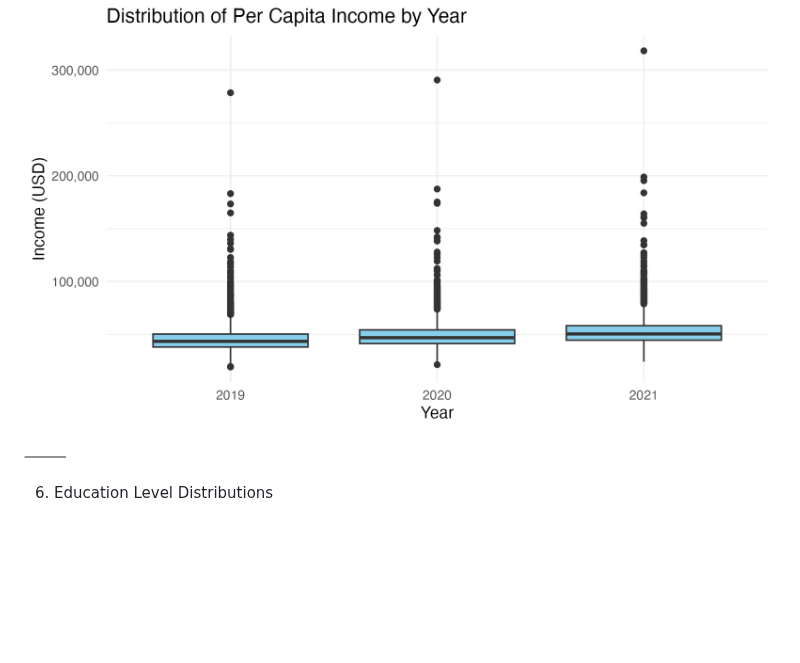
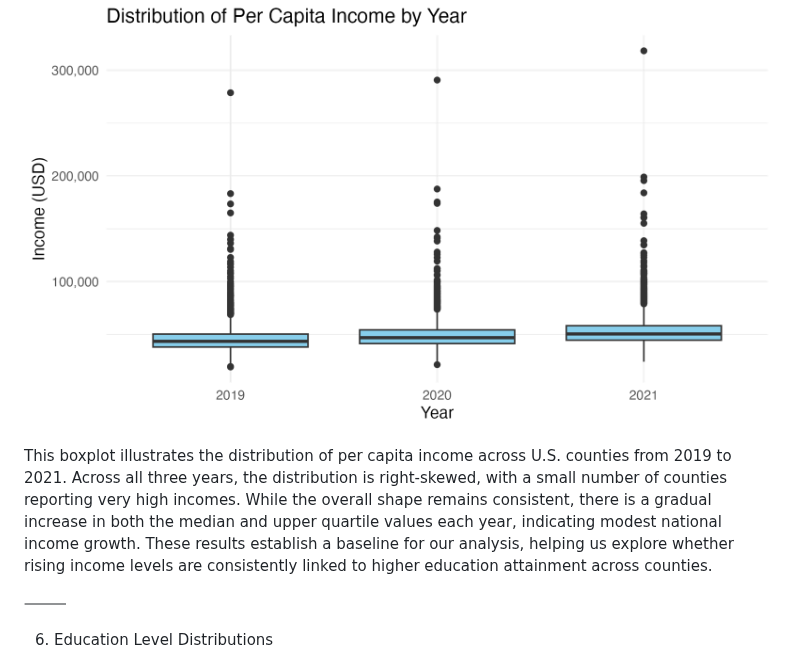
Before and after one commit to nmckenzie22/nmckenzie22.github.io, a Markdown page: README.md, the part around the change. Drawn GitHub-style; blank space fills up the shorter version.

```diff
--- a/README.md
+++ b/README.md
@@ -103,6 +103,9 @@ We visualized how per capita income changed across 2019, 2020, and 2021 using bo
 
 ![Distribution of Per Capita Income by Year](images/distribution_income_byYear.png)
 
+
+This boxplot illustrates the distribution of per capita income across U.S. counties from 2019 to 2021. Across all three years, the distribution is right-skewed, with a small number of counties reporting very high incomes. While the overall shape remains consistent, there is a gradual increase in both the median and upper quartile values each year, indicating modest national income growth. These results establish a baseline for our analysis, helping us explore whether rising income levels are consistently linked to higher education attainment across counties.
+
 ⸻
 
 6. Education Level Distributions
```
